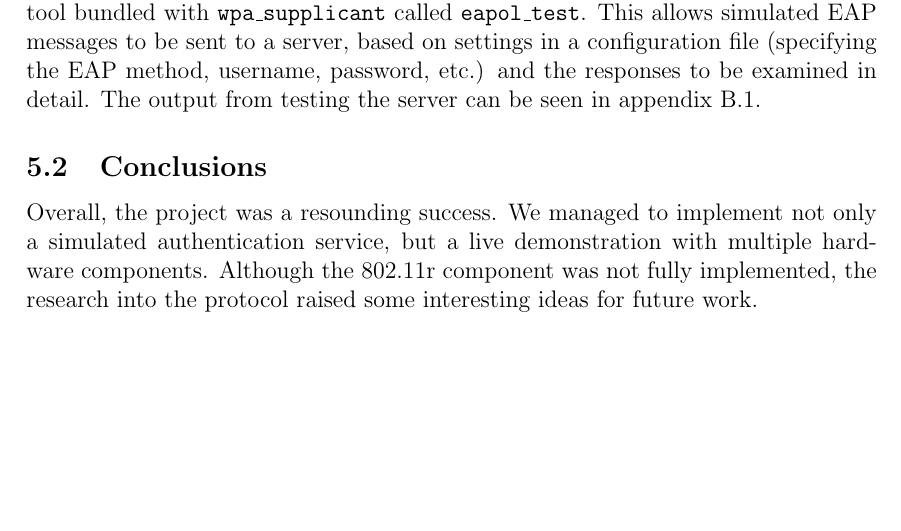
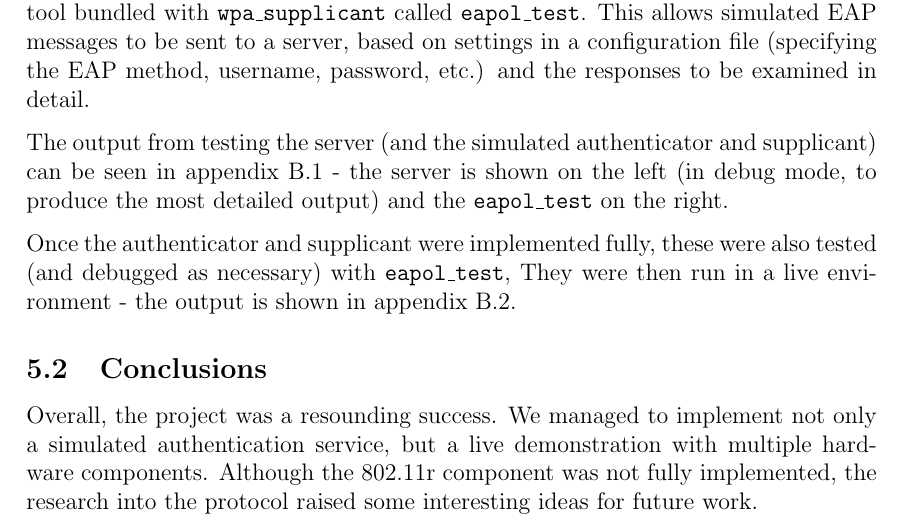
Before and after one commit to Landric/wireless-report, a LaTeX thesis (Report.tex): part of page 10 of 17, cut so that both start at the same text, the shorter picture padded with empty space. Compiled offline with pdfLaTeX.

Commit message:
Expanded testing section

```diff
--- a/Report.tex
+++ b/Report.tex
@@ -138,7 +138,11 @@ While this is, of course, desirable for any mobile network it is particularly im
 \section{Evaluation}
 
 \subsection{Testing}
-Each of the implemented sections were tested incrementally, using a command line tool bundled with \texttt{wpa\_supplicant} called \texttt{eapol\_test}. This allows simulated EAP messages to be sent to a server, based on settings in a configuration file (specifying the EAP method, username, password, etc.) and the responses to be examined in detail. The output from testing the server can be seen in appendix \ref{sec:testing-output;sub:simulation}.
+Each of the implemented sections were tested incrementally, using a command line tool bundled with \texttt{wpa\_supplicant} called \texttt{eapol\_test}. This allows simulated EAP messages to be sent to a server, based on settings in a configuration file (specifying the EAP method, username, password, etc.) and the responses to be examined in detail.
+
+The output from testing the server (and the simulated authenticator and supplicant) can be seen in appendix \ref{sec:testing-output;sub:simulation} - the server is shown on the left (in debug mode, to produce the most detailed output) and the \texttt{eapol\_test} on the right.
+
+Once the authenticator and supplicant were implemented fully, these were also tested (and debugged as necessary) with \texttt{eapol\_test}, They were then run in a live environment - the output is shown in appendix \ref{sec:testing-output;sub:supplicant}.
 
 \subsection{Conclusions}
 Overall, the project was a resounding success. We managed to implement not only a simulated authentication service, but a live demonstration with multiple hardware components. Although the 802.11r component was not fully implemented, the research into the protocol raised some interesting ideas for future work.
```
Also changed, not shown: Report.tex (2 more changed lines).
